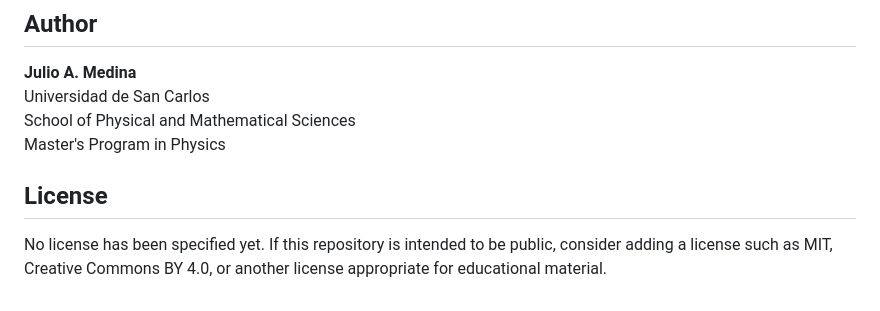
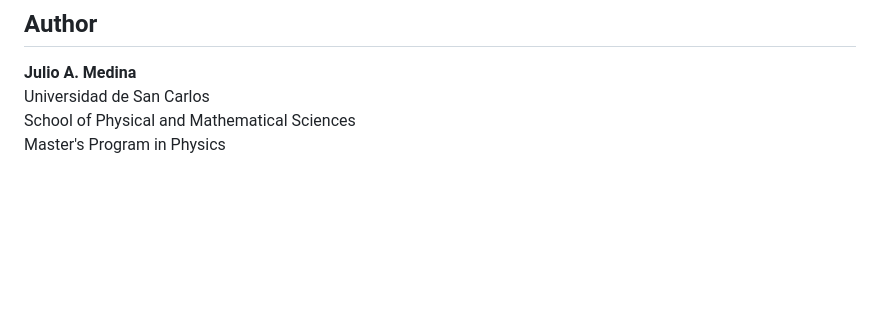
Before and after one commit to Julio-Medina/quantum-teleportation, a Markdown page: README.md, the part around the change. Rendered like a GitHub page; blank space fills up the shorter version.

Commit message:
Edition of README.md.

```diff
--- a/README.md
+++ b/README.md
@@ -227,7 +227,3 @@ The article cites several standard references in quantum computation and quantum
 Universidad de San Carlos
 School of Physical and Mathematical Sciences
 Master's Program in Physics
-
-## License
-
-No license has been specified yet. If this repository is intended to be public, consider adding a license such as MIT, Creative Commons BY 4.0, or another license appropriate for educational material.
```
